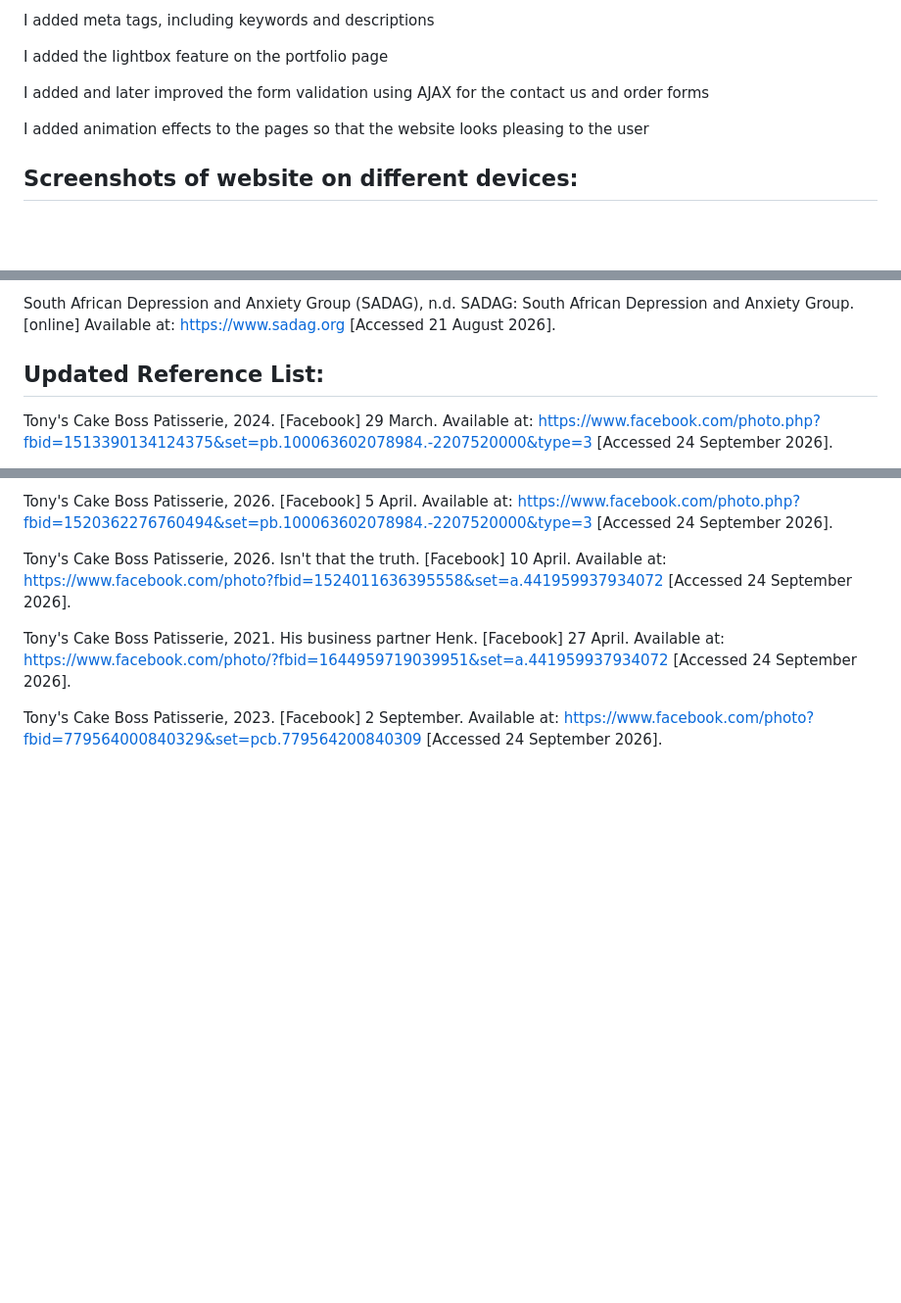
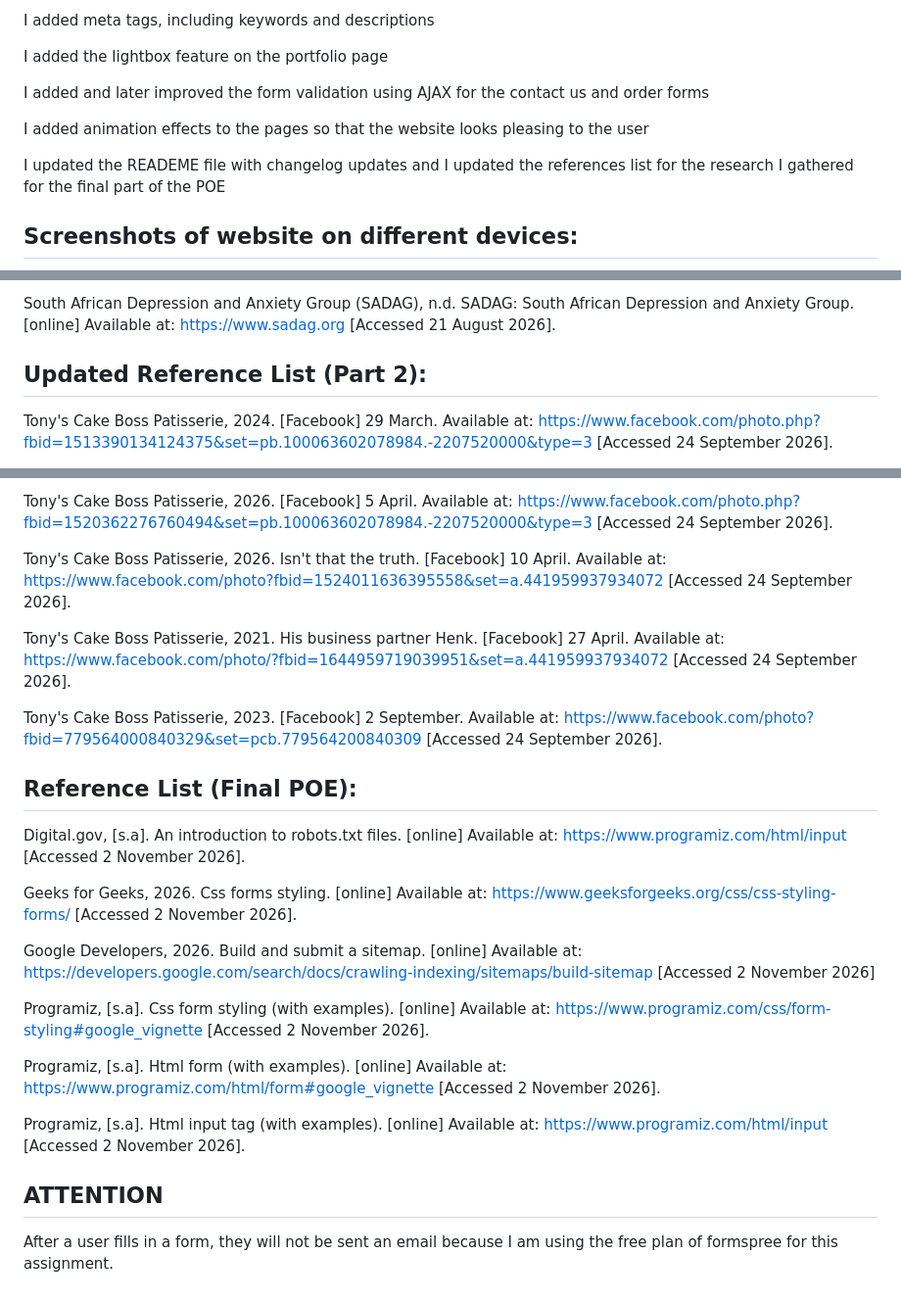
Before and after one commit to MashNtsieni/TonysCakeBossPatisserie, a Markdown page: README.md, 3 parts joined by grey strips. Shown at 98% size. GitHub-like rendering; blank space fills up the shorter version.

Commit message:
Revise README with changelog and updated references
Updated the README file with changelog updates and revised the references list for the final part of the POE.

```diff
--- a/README.md
+++ b/README.md
@@ -67,6 +67,8 @@ I added and later improved the form validation using AJAX for the contact us and
 
 I added animation effects to the pages so that the website looks pleasing to the user
 
+I updated the READEME file with changelog updates and I updated the references list for the research I gathered for the final part of the POE
+
 ## Screenshots of website on different devices:
 
 [![iPhone16](images/iphone-16-screenshot.png)](images/iphone-16-screenshot.png)
@@ -107,7 +109,7 @@ Host Africa, 2023. How to host a website: A complete beginner’s guide. [online
 
 South African Depression and Anxiety Group (SADAG), n.d. SADAG: South African Depression and Anxiety Group. [online] Available at: <https://www.sadag.org> [Accessed 21 August 2026].
 
-## Updated Reference List:
+## Updated Reference List (Part 2):
 
 Tony's Cake Boss Patisserie, 2024. [Facebook] 29 March. Available at: <https://www.facebook.com/photo.php?fbid=1513390134124375&set=pb.100063602078984.-2207520000&type=3> [Accessed 24 September 2026].
 
@@ -130,3 +132,21 @@ Tony's Cake Boss Patisserie, 2026. Isn't that the truth. [Facebook] 10 April. Av
 Tony's Cake Boss Patisserie, 2021. His business partner Henk. [Facebook] 27 April. Available at: <https://www.facebook.com/photo/?fbid=1644959719039951&set=a.441959937934072> [Accessed 24 September 2026].
 
 Tony's Cake Boss Patisserie, 2023. [Facebook] 2 September. Available at: <https://www.facebook.com/photo?fbid=779564000840329&set=pcb.779564200840309> [Accessed 24 September 2026].
+
+## Reference List (Final POE):
+
+Digital.gov, [s.a]. An introduction to robots.txt files. [online] Available at: <https://www.programiz.com/html/input> [Accessed 2 November 2026].
+
+Geeks for Geeks, 2026. Css forms styling. [online] Available at: <https://www.geeksforgeeks.org/css/css-styling-forms/> [Accessed 2 November 2026].
+
+Google Developers, 2026. Build and submit a sitemap. [online] Available at: <https://developers.google.com/search/docs/crawling-indexing/sitemaps/build-sitemap> [Accessed 2 November 2026]
+
+Programiz, [s.a]. Css form styling (with examples). [online] Available at: <https://www.programiz.com/css/form-styling#google_vignette> [Accessed 2 November 2026].
+
+Programiz, [s.a]. Html form (with examples). [online] Available at: <https://www.programiz.com/html/form#google_vignette> [Accessed 2 November 2026].
+
+Programiz, [s.a]. Html input tag (with examples). [online] Available at: <https://www.programiz.com/html/input> [Accessed 2 November 2026].
+
+## ATTENTION
+
+After a user fills in a form, they will not be sent an email because I am using the free plan of formspree for this assignment.
```
